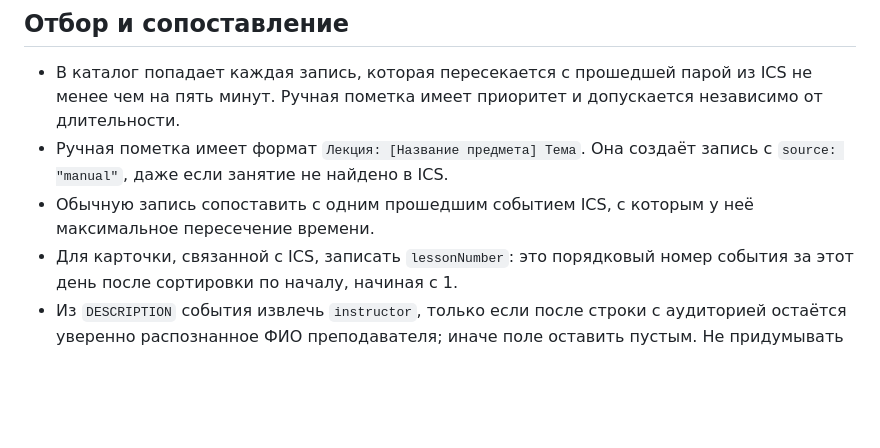
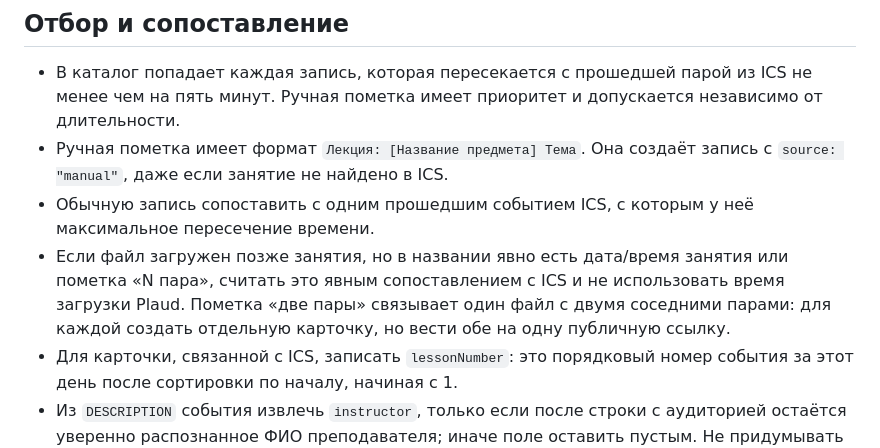
Before and after one commit to monsterenergyaddict/msu111, a Markdown page: site/lectures/SYNC_RULES.md, the part around the change. Drawn GitHub-style; blank space fills up the shorter version.

Commit message:
Document late Plaud upload matching

```diff
--- a/site/lectures/SYNC_RULES.md
+++ b/site/lectures/SYNC_RULES.md
@@ -14,6 +14,7 @@
 - В каталог попадает каждая запись, которая пересекается с прошедшей парой из ICS не менее чем на пять минут. Ручная пометка имеет приоритет и допускается независимо от длительности.
 - Ручная пометка имеет формат `Лекция: [Название предмета] Тема`. Она создаёт запись с `source: "manual"`, даже если занятие не найдено в ICS.
 - Обычную запись сопоставить с одним прошедшим событием ICS, с которым у неё максимальное пересечение времени.
+- Если файл загружен позже занятия, но в названии явно есть дата/время занятия или пометка «N пара», считать это явным сопоставлением с ICS и не использовать время загрузки Plaud. Пометка «две пары» связывает один файл с двумя соседними парами: для каждой создать отдельную карточку, но вести обе на одну публичную ссылку.
 - Для карточки, связанной с ICS, записать `lessonNumber`: это порядковый номер события за этот день после сортировки по началу, начиная с 1.
 - Из `DESCRIPTION` события извлечь `instructor`, только если после строки с аудиторией остаётся уверенно распознанное ФИО преподавателя; иначе поле оставить пустым. Не придумывать преподавателя по содержанию Plaud.
 - Для каждого `scheduleUid` оставить одну запись: сначала ручная пометка, затем запись с наибольшим пересечением, затем ту, что начинается ближе к началу пары, затем более длинную.
```
